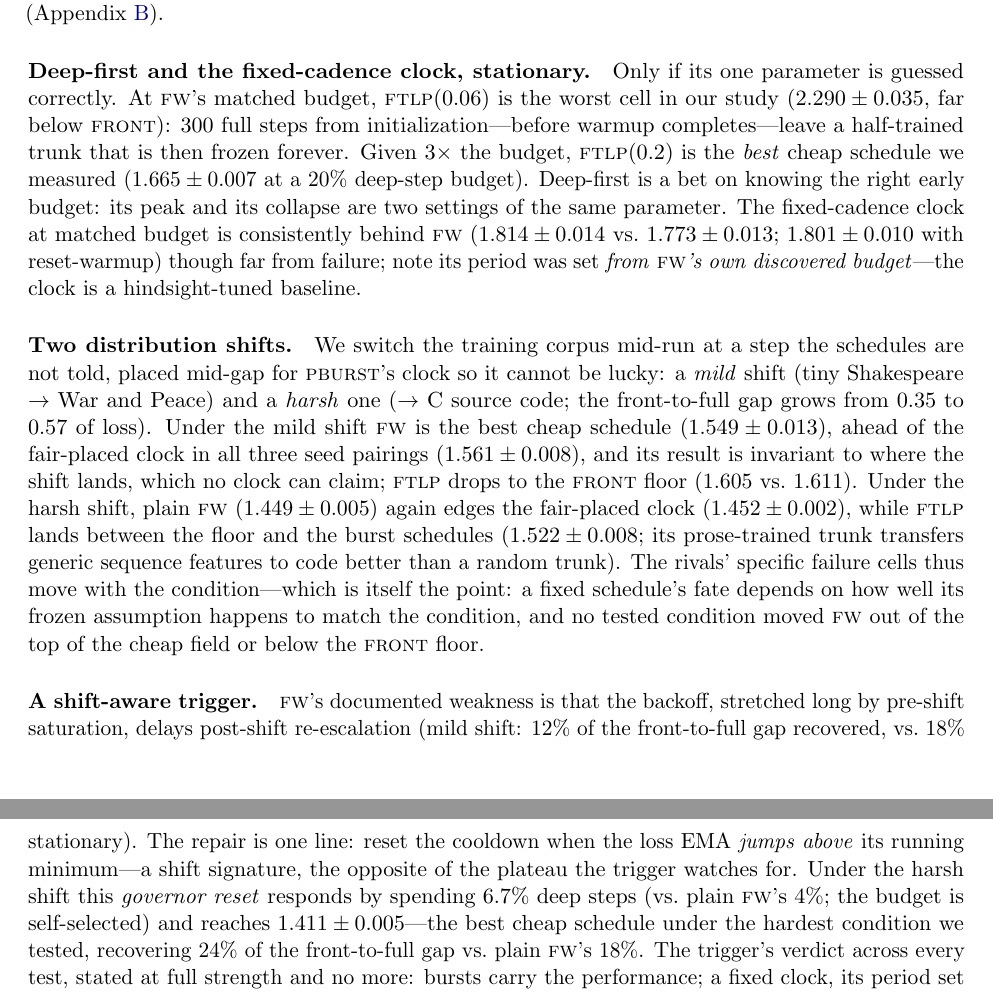
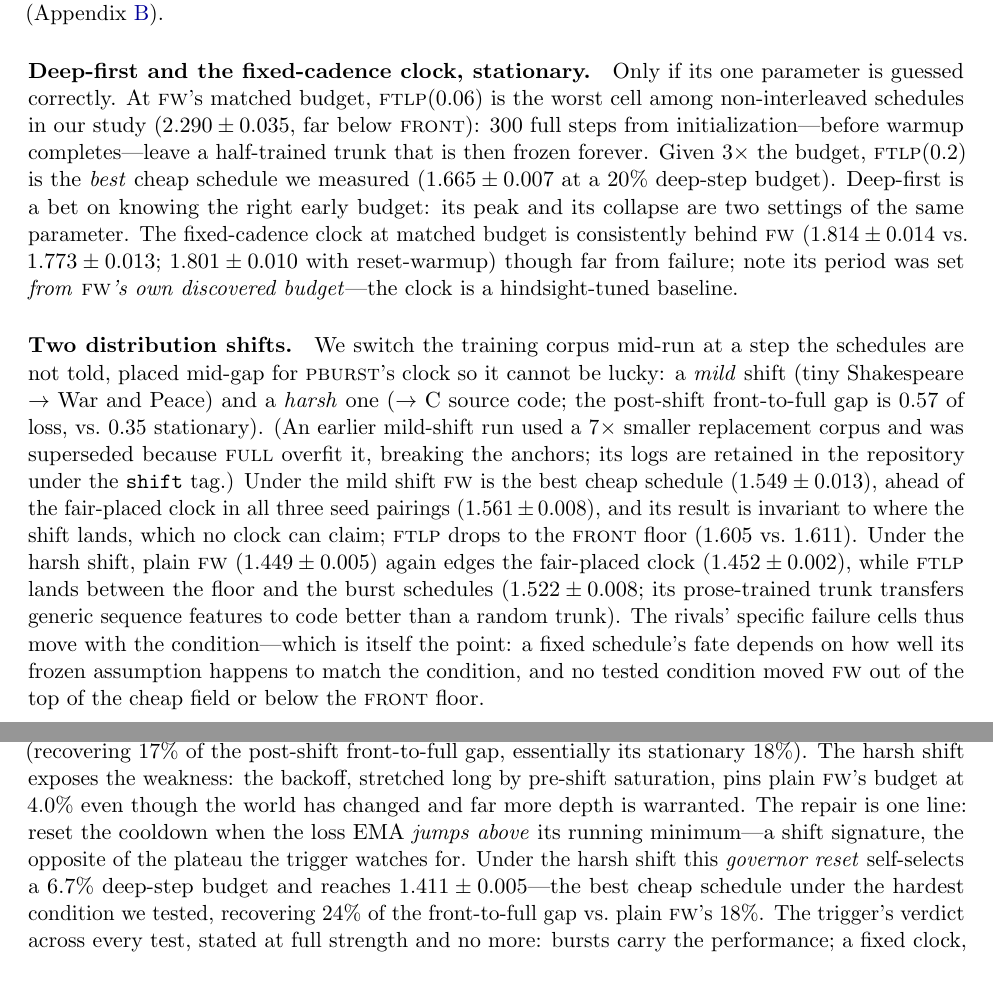
Before and after one commit to Xtam-AI/front-wheeler, a LaTeX paper (paper/main.tex, which reads paper/sections/exp3.tex): two parts of pages 10 and 11 of 20, joined at a grey line, cut so that both start at the same text. Compiled offline with pdfLaTeX.

Commit message:
Third professor review: all findings applied
- govreset paragraph recomputed: mild recovery is ~17% (not 12%) showing no
  mild-shift delay; weakness evidenced by harsh shift (budget pinned 4.0%
  vs self-selected 6.7%, recovery 18->24%)
- 'worst cell in study' scoped to non-interleaved (PERIODIC-5 is worse)
- report.py whitelist completed (tau002, p10); headline config now in
  appendix tables; MLP caption scoped re ratchet; shift caption discloses
  placements; superseded shift-v1 runs documented in text
- gap wording fixed (0.57 post-shift vs 0.35 stationary)
- intro worst-tau phrasing precise; abstract 'leads or ties' under shifts
- verify_paper extended to harsh shift: 54/54 OK

Co-Authored-By: Claude Fable 5 <noreply@anthropic.com>

```diff
--- a/paper/sections/exp3.tex
+++ b/paper/sections/exp3.tex
@@ -137,8 +137,8 @@ numbers are Tables~\ref{tab:exp3matrix} and~\ref{tab:shift}
 
 \paragraph{Deep-first and the fixed-cadence clock, stationary.} Only if
 its one parameter is guessed correctly. At \fw{}'s matched budget,
-\textsc{ftlp}($0.06$) is the worst cell in our study ($2.290 \pm 0.035$,
-far below \textsc{front}): $300$ full steps from initialization---before
+\textsc{ftlp}($0.06$) is the worst cell among non-interleaved schedules
+in our study ($2.290 \pm 0.035$, far below \textsc{front}): $300$ full steps from initialization---before
 warmup completes---leave a half-trained trunk that is then frozen forever.
 Given $3\times$ the budget, \textsc{ftlp}($0.2$) is the \emph{best} cheap
 schedule we measured ($1.665 \pm 0.007$ at a $20\%$ deep-step budget).
@@ -153,7 +153,11 @@ budget}---the clock is a hindsight-tuned baseline.
 training corpus mid-run at a step the schedules are not told, placed
 mid-gap for \textsc{pburst}'s clock so it cannot be lucky: a \emph{mild}
 shift (tiny Shakespeare $\to$ War and Peace) and a \emph{harsh} one ($\to$
-C source code; the front-to-full gap grows from $0.35$ to $0.57$ of loss).
+C source code; the post-shift front-to-full gap is $0.57$ of loss, vs.\
+$0.35$ stationary). (An earlier mild-shift run used a $7\times$ smaller
+replacement corpus and was superseded because \textsc{full} overfit it,
+breaking the anchors; its logs are retained in the repository under the
+\texttt{shift} tag.)
 Under the mild shift \fw{} is the best cheap schedule ($1.549 \pm 0.013$),
 ahead of the fair-placed clock in all three seed pairings ($1.561 \pm
 0.008$), and its result is invariant to where the shift lands, which no
@@ -168,15 +172,16 @@ how well its frozen assumption happens to match the condition, and no
 tested condition moved \fw{} out of the top of the cheap field or below
 the \textsc{front} floor.
 
-\paragraph{A shift-aware trigger.} \fw{}'s
-documented weakness is that the backoff, stretched long by pre-shift
-saturation, delays post-shift re-escalation (mild shift: $12\%$ of the
-front-to-full gap recovered, vs.\ $18\%$ stationary). The repair is one
-line: reset the cooldown when the loss EMA \emph{jumps above} its running
-minimum---a shift signature, the opposite of the plateau the trigger
-watches for. Under the harsh shift this \emph{governor reset} responds by
-spending $6.7\%$ deep steps (vs.\ plain \fw{}'s $4\%$; the budget is
-self-selected) and reaches $1.411 \pm 0.005$---the best cheap schedule
+\paragraph{A shift-aware trigger.} Under the mild shift, plain \fw{}
+re-escalates adequately on its own (recovering $17\%$ of the post-shift
+front-to-full gap, essentially its stationary $18\%$). The harsh shift
+exposes the weakness: the backoff, stretched long by pre-shift saturation,
+pins plain \fw{}'s budget at $4.0\%$ even though the world has changed
+and far more depth is warranted. The repair is one line: reset the
+cooldown when the loss EMA \emph{jumps above} its running minimum---a
+shift signature, the opposite of the plateau the trigger watches for.
+Under the harsh shift this \emph{governor reset} self-selects a $6.7\%$
+deep-step budget and reaches $1.411 \pm 0.005$---the best cheap schedule
 under the hardest condition we tested, recovering $24\%$ of the
 front-to-full gap vs.\ plain \fw{}'s $18\%$. The trigger's verdict across
 every test, stated at full strength and no more: bursts carry the
```
Also changed, not shown: paper/main.tex (+1 -1 lines), paper/sections/appendix_tables.tex (+4 -2 lines), paper/sections/discussion.tex (+2 -2 lines), paper/sections/intro.tex (+4 -4 lines), 2 other files.
